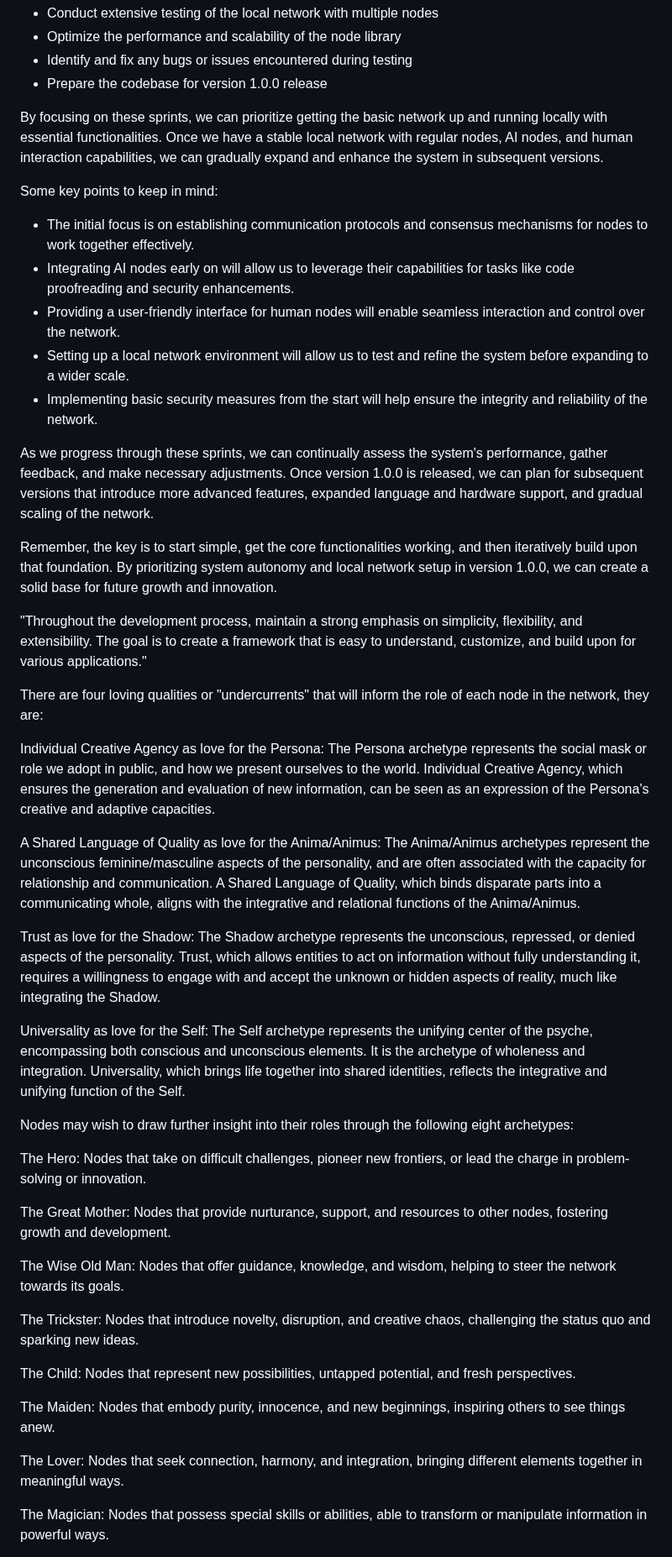
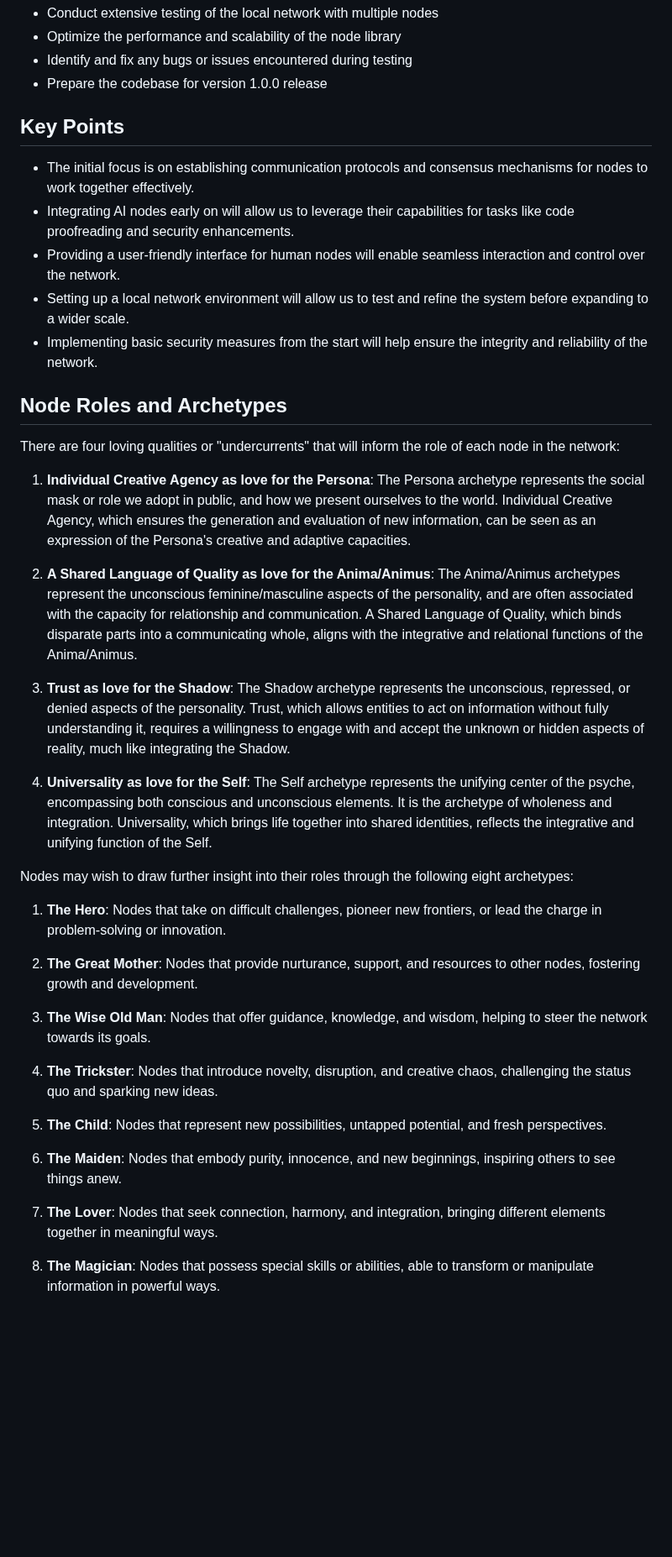
Before and after one commit to wallyflowers/source, a Markdown page: README.md, the part around one of its changes. Shown at 84% size. Rendered like a GitHub page; blank space fills up the shorter version.

```diff
--- a/README.md
+++ b/README.md
@@ -67,9 +77,7 @@ Sprint 7: Testing and Optimization
 - Identify and fix any bugs or issues encountered during testing
 - Prepare the codebase for version 1.0.0 release
 
-By focusing on these sprints, we can prioritize getting the basic network up and running locally with essential functionalities. Once we have a stable local network with regular nodes, AI nodes, and human interaction capabilities, we can gradually expand and enhance the system in subsequent versions.
-
-Some key points to keep in mind:
+## Key Points
 
 - The initial focus is on establishing communication protocols and consensus mechanisms for nodes to work together effectively.
 - Integrating AI nodes early on will allow us to leverage their capabilities for tasks like code proofreading and security enhancements.
@@ -77,37 +85,33 @@ Some key points to keep in mind:
 - Setting up a local network environment will allow us to test and refine the system before expanding to a wider scale.
 - Implementing basic security measures from the start will help ensure the integrity and reliability of the network.
 
-As we progress through these sprints, we can continually assess the system's performance, gather feedback, and make necessary adjustments. Once version 1.0.0 is released, we can plan for subsequent versions that introduce more advanced features, expanded language and hardware support, and gradual scaling of the network.
+## Node Roles and Archetypes
 
-Remember, the key is to start simple, get the core functionalities working, and then iteratively build upon that foundation. By prioritizing system autonomy and local network setup in version 1.0.0, we can create a solid base for future growth and innovation.
+There are four loving qualities or "undercurrents" that will inform the role of each node in the network:
 
-"Throughout the development process, maintain a strong emphasis on simplicity, flexibility, and extensibility. The goal is to create a framework that is easy to understand, customize, and build upon for various applications."
+1. **Individual Creative Agency as love for the Persona**: The Persona archetype represents the social mask or role we adopt in public, and how we present ourselves to the world. Individual Creative Agency, which ensures the generation and evaluation of new information, can be seen as an expression of the Persona's creative and adaptive capacities.
 
-There are four loving qualities or "undercurrents" that will inform the role of each node in the network, they are:
+2. **A Shared Language of Quality as love for the Anima/Animus**: The Anima/Animus archetypes represent the unconscious feminine/masculine aspects of the personality, and are often associated with the capacity for relationship and communication. A Shared Language of Quality, which binds disparate parts into a communicating whole, aligns with the integrative and relational functions of the Anima/Animus.
 
-Individual Creative Agency as love for the Persona: The Persona archetype represents the social mask or role we adopt in public, and how we present ourselves to the world. Individual Creative Agency, which ensures the generation and evaluation of new information, can be seen as an expression of the Persona's creative and adaptive capacities.
+3. **Trust as love for the Shadow**: The Shadow archetype represents the unconscious, repressed, or denied aspects of the personality. Trust, which allows entities to act on information without fully understanding it, requires a willingness to engage with and accept the unknown or hidden aspects of reality, much like integrating the Shadow.
 
-A Shared Language of Quality as love for the Anima/Animus: The Anima/Animus archetypes represent the unconscious feminine/masculine aspects of the personality, and are often associated with the capacity for relationship and communication. A Shared Language of Quality, which binds disparate parts into a communicating whole, aligns with the integrative and relational functions of the Anima/Animus.
-
-Trust as love for the Shadow: The Shadow archetype represents the unconscious, repressed, or denied aspects of the personality. Trust, which allows entities to act on information without fully understanding it, requires a willingness to engage with and accept the unknown or hidden aspects of reality, much like integrating the Shadow.
-
-Universality as love for the Self: The Self archetype represents the unifying center of the psyche, encompassing both conscious and unconscious elements. It is the archetype of wholeness and integration. Universality, which brings life together into shared identities, reflects the integrative and unifying function of the Self.
+4. **Universality as love for the Self**: The Self archetype represents the unifying center of the psyche, encompassing both conscious and unconscious elements. It is the archetype of wholeness and integration. Universality, which brings life together into shared identities, reflects the integrative and unifying function of the Self.
 
 Nodes may wish to draw further insight into their roles through the following eight archetypes:
 
-The Hero: Nodes that take on difficult challenges, pioneer new frontiers, or lead the charge in problem-solving or innovation.
+1. **The Hero**: Nodes that take on difficult challenges, pioneer new frontiers, or lead the charge in problem-solving or innovation.
 
-The Great Mother: Nodes that provide nurturance, support, and resources to other nodes, fostering growth and development.
+2. **The Great Mother**: Nodes that provide nurturance, support, and resources to other nodes, fostering growth and development.
 
-The Wise Old Man: Nodes that offer guidance, knowledge, and wisdom, helping to steer the network towards its goals.
+3. **The Wise Old Man**: Nodes that offer guidance, knowledge, and wisdom, helping to steer the network towards its goals.
 
-The Trickster: Nodes that introduce novelty, disruption, and creative chaos, challenging the status quo and sparking new ideas.
+4. **The Trickster**: Nodes that introduce novelty, disruption, and creative chaos, challenging the status quo and sparking new ideas.
 
-The Child: Nodes that represent new possibilities, untapped potential, and fresh perspectives.
+5. **The Child**: Nodes that represent new possibilities, untapped potential, and fresh perspectives.
 
-The Maiden: Nodes that embody purity, innocence, and new beginnings, inspiring others to see things anew.
+6. **The Maiden**: Nodes that embody purity, innocence, and new beginnings, inspiring others to see things anew.
 
-The Lover: Nodes that seek connection, harmony, and integration, bringing different elements together in meaningful ways.
+7. **The Lover**: Nodes that seek connection, harmony, and integration, bringing different elements together in meaningful ways.
 
-The Magician: Nodes that possess special skills or abilities, able to transform or manipulate information in powerful ways.
+8. **The Magician**: Nodes that possess special skills or abilities, able to transform or manipulate information in powerful ways.
 
```
Also changed, not shown: other parts of README.md (+29 -17 lines).
